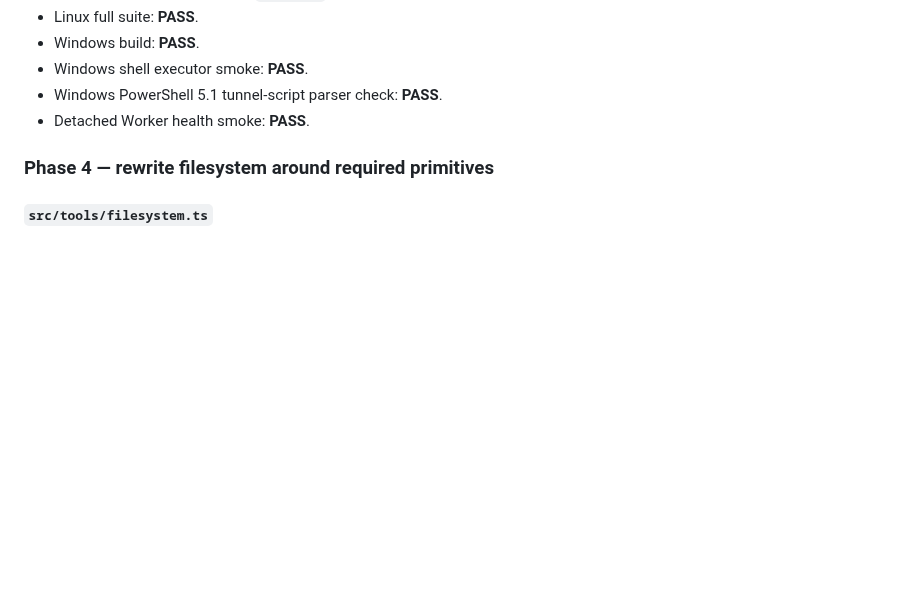
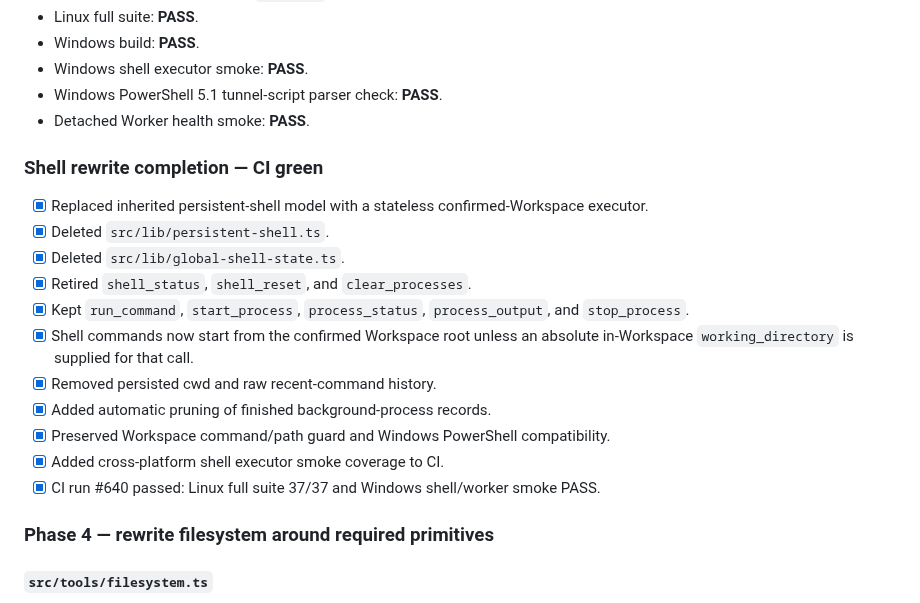
Before and after one commit to thebimhouseinfo-sudo/chatgpt-local-worker, a Markdown page: CLEANUP.md, the part around the change. Drawn GitHub-style; blank space fills up the shorter version.

Commit message:
docs: record green stateless shell rewrite

```diff
--- a/CLEANUP.md
+++ b/CLEANUP.md
@@ -360,6 +360,21 @@ Validation evidence:
 - Windows PowerShell 5.1 tunnel-script parser check: **PASS**.
 - Detached Worker health smoke: **PASS**.
 
+
+### Shell rewrite completion — CI green
+
+- [x] Replaced inherited persistent-shell model with a stateless confirmed-Workspace executor.
+- [x] Deleted `src/lib/persistent-shell.ts`.
+- [x] Deleted `src/lib/global-shell-state.ts`.
+- [x] Retired `shell_status`, `shell_reset`, and `clear_processes`.
+- [x] Kept `run_command`, `start_process`, `process_status`, `process_output`, and `stop_process`.
+- [x] Shell commands now start from the confirmed Workspace root unless an absolute in-Workspace `working_directory` is supplied for that call.
+- [x] Removed persisted cwd and raw recent-command history.
+- [x] Added automatic pruning of finished background-process records.
+- [x] Preserved Workspace command/path guard and Windows PowerShell compatibility.
+- [x] Added cross-platform shell executor smoke coverage to CI.
+- [x] CI run #640 passed: Linux full suite 37/37 and Windows shell/worker smoke PASS.
+
 ### Phase 4 — rewrite filesystem around required primitives
 
 #### `src/tools/filesystem.ts`
```
